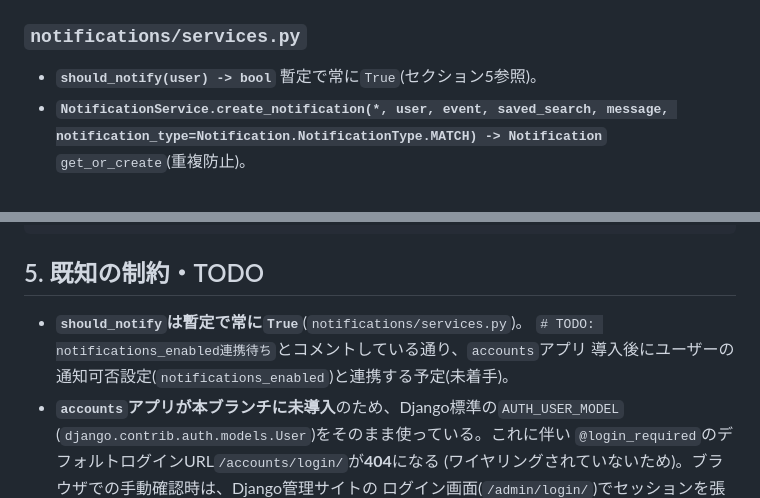
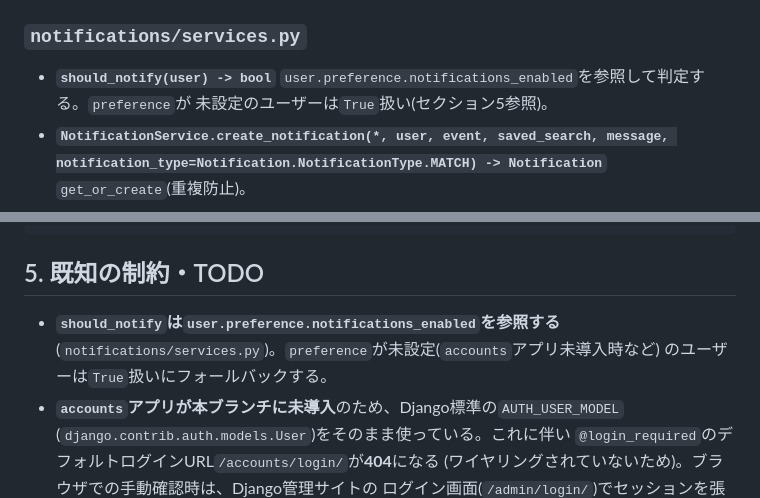
Before and after one commit to KDGT2026-Summer-Techjam/Team-D, a Markdown page: docs/search_notifications.md, 2 parts joined by grey strips. Rendered like a GitHub page.

Commit message:
docs: search_notifications.mdのshould_notify記述を実装に合わせて修正
should_notify()は既にuser.preference.notifications_enabledを参照する
実装になっているが、docsは「暫定で常にTrue・accounts連携待ちTODO」のまま
だったため、実装内容に合わせて記述を更新。

```diff
--- a/docs/search_notifications.md
+++ b/docs/search_notifications.md
@@ -157,7 +157,8 @@ Djangoの既定ログインURL(`/accounts/login/`)へ302リダイレクトされ
 ### `notifications/services.py`
 
 - **`should_notify(user) -> bool`**
-  暫定で常に`True`(セクション5参照)。
+  `user.preference.notifications_enabled`を参照して判定する。`preference`が
+  未設定のユーザーは`True`扱い(セクション5参照)。
 - **`NotificationService.create_notification(*, user, event, saved_search, message, notification_type=Notification.NotificationType.MATCH) -> Notification`**
   `get_or_create`(重複防止)。
 - **`NotificationService.mark_as_read(*, notification, user) -> Notification`**
@@ -195,9 +196,9 @@ events = SearchService.search(criteria)  # QuerySet[Event]
 
 ## 5. 既知の制約・TODO
 
-- **`should_notify`は暫定で常に`True`**(`notifications/services.py`)。
-  `# TODO: notifications_enabled連携待ち`とコメントしている通り、`accounts`アプリ
-  導入後にユーザーの通知可否設定(`notifications_enabled`)と連携する予定(未着手)。
+- **`should_notify`は`user.preference.notifications_enabled`を参照する**
+  (`notifications/services.py`)。`preference`が未設定(`accounts`アプリ未導入時など)
+  のユーザーは`True`扱いにフォールバックする。
 - **`accounts`アプリが本ブランチに未導入**のため、Django標準の`AUTH_USER_MODEL`
   (`django.contrib.auth.models.User`)をそのまま使っている。これに伴い
   `@login_required`のデフォルトログインURL`/accounts/login/`が**404**になる
```
